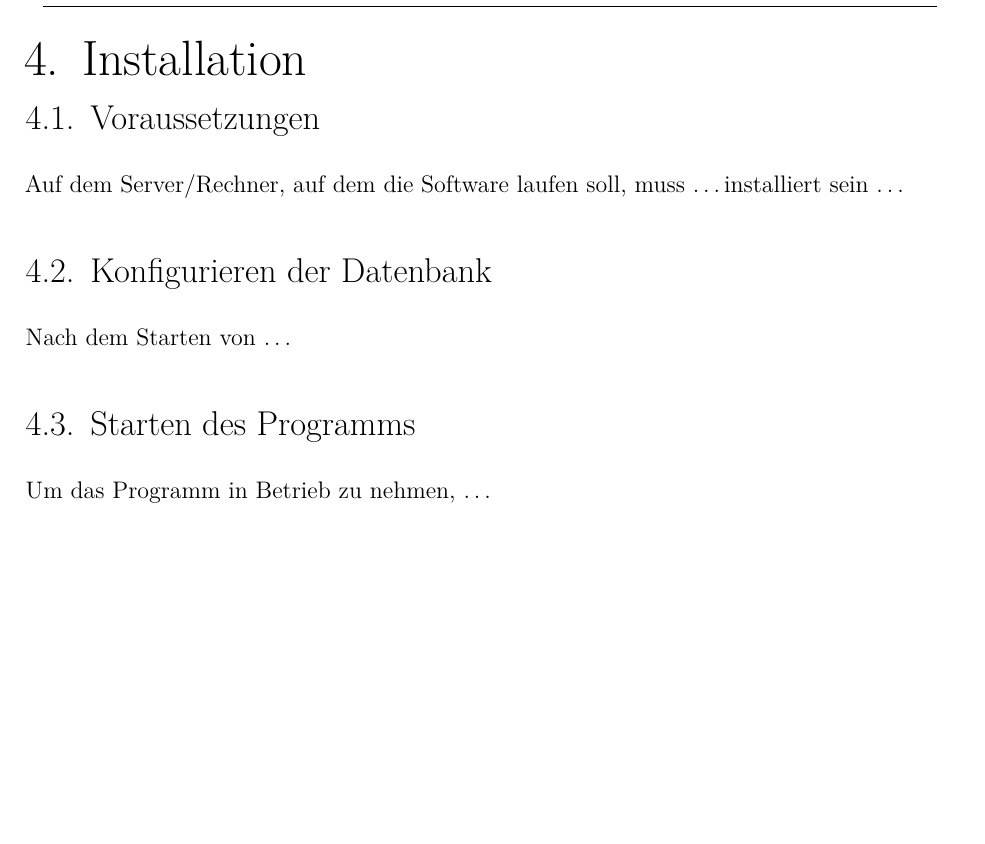
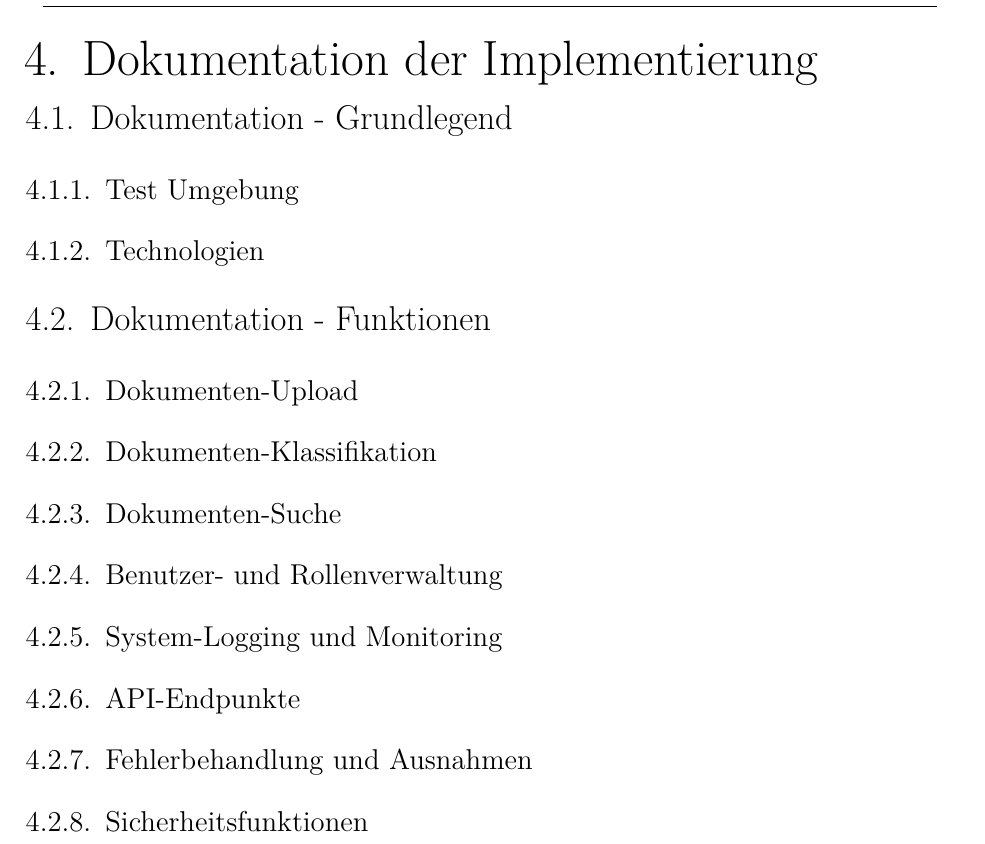
Before and after one commit to JacobToifl/DA-DropIT-WA-2526, a LaTeX thesis (DA-DropIT-WA/DA_MainDocument.tex, which reads DA-DropIT-WA/4_deployment/configuration.tex, DA-DropIT-WA/4_deployment/documentation_basic.tex, DA-DropIT-WA/4_deployment/documentation_functions.tex): part of page 13 of 21, cut at the place of the change, the shorter picture padded with empty space. Compiled offline with pdfLaTeX.

Commit message:
Inhaltsverzeichnis

```diff
--- a/DA-DropIT-WA/4_deployment/configuration.tex
+++ /dev/null
@@ -1,2 +0,0 @@
-\section{Konfigurieren der Datenbank}
-Nach dem Starten von \ldots
--- /dev/null
+++ b/DA-DropIT-WA/4_deployment/documentation_basic.tex
@@ -0,0 +1,3 @@
+\section{Dokumentation - Grundlegend}
+\subsection{Test Umgebung}
+\subsection{Technologien}
--- /dev/null
+++ b/DA-DropIT-WA/4_deployment/documentation_functions.tex
@@ -0,0 +1,9 @@
+\section{Dokumentation - Funktionen}
+\subsection{Dokumenten-Upload}
+\subsection{Dokumenten-Klassifikation}
+\subsection{Dokumenten-Suche}
+\subsection{Benutzer- und Rollenverwaltung}
+\subsection{System-Logging und Monitoring}
+\subsection{API-Endpunkte}
+\subsection{Fehlerbehandlung und Ausnahmen}
+\subsection{Sicherheitsfunktionen}
--- a/DA-DropIT-WA/4_deployment/projectRun.tex
+++ /dev/null
@@ -1,2 +0,0 @@
-\section{Starten des Programms}
-Um das Programm in Betrieb zu nehmen, \ldots
--- a/DA-DropIT-WA/4_deployment/requirements.tex
+++ /dev/null
@@ -1,2 +0,0 @@
-\section{Voraussetzungen}
-Auf dem Server/Rechner, auf dem die Software laufen soll, muss \ldots installiert sein \ldots
--- a/DA-DropIT-WA/4_deployment/section.tex
+++ b/DA-DropIT-WA/4_deployment/section.tex
@@ -1,4 +1,3 @@
-\chapter{Installation}
-\input{4_deployment/requirements}
-\input{4_deployment/configuration}
-\input{4_deployment/projectRun}
+\chapter{Dokumentation der Implementierung}
+\input{4_deployment/documentation_basic.tex}
+\input{4_deployment/documentation_functions.tex}
```
Also changed, not shown: DA-DropIT-WA/3_protoype/section.tex (deleted, +0 -3 lines), DA-DropIT-WA/3_theoretical_knowledge/section.tex (added, +3 -0 lines), DA-DropIT-WA/DA_MainDocument.tex (+1 -1 lines), DA-DropIT-WA/3_theoretical_knowledge/architecture.tex (renamed from DA-DropIT-WA/3_protoype/architecture.tex), DA-DropIT-WA/3_theoretical_knowledge/artificial_intelligence.tex (renamed from DA-DropIT-WA/3_protoype/theoretical_knowledge.tex), DA-DropIT-WA/DA_MainDocument.pdf.
